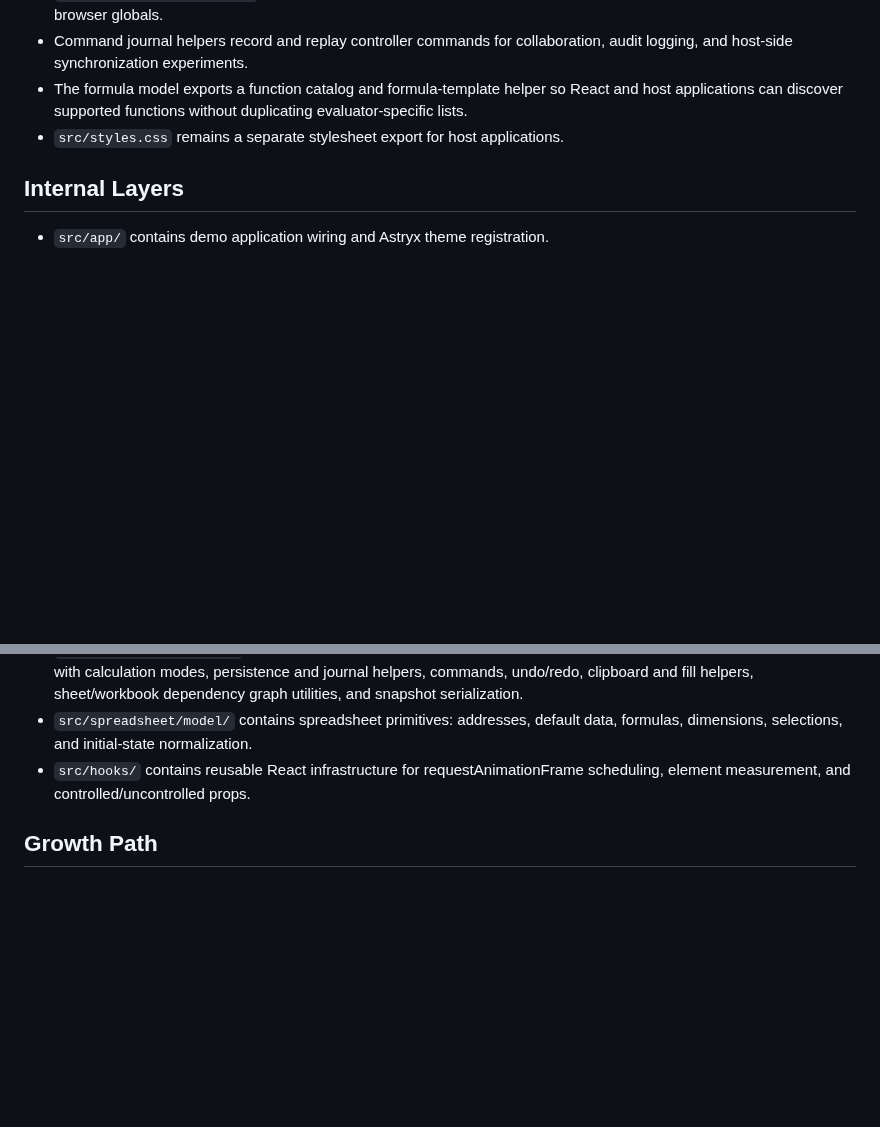
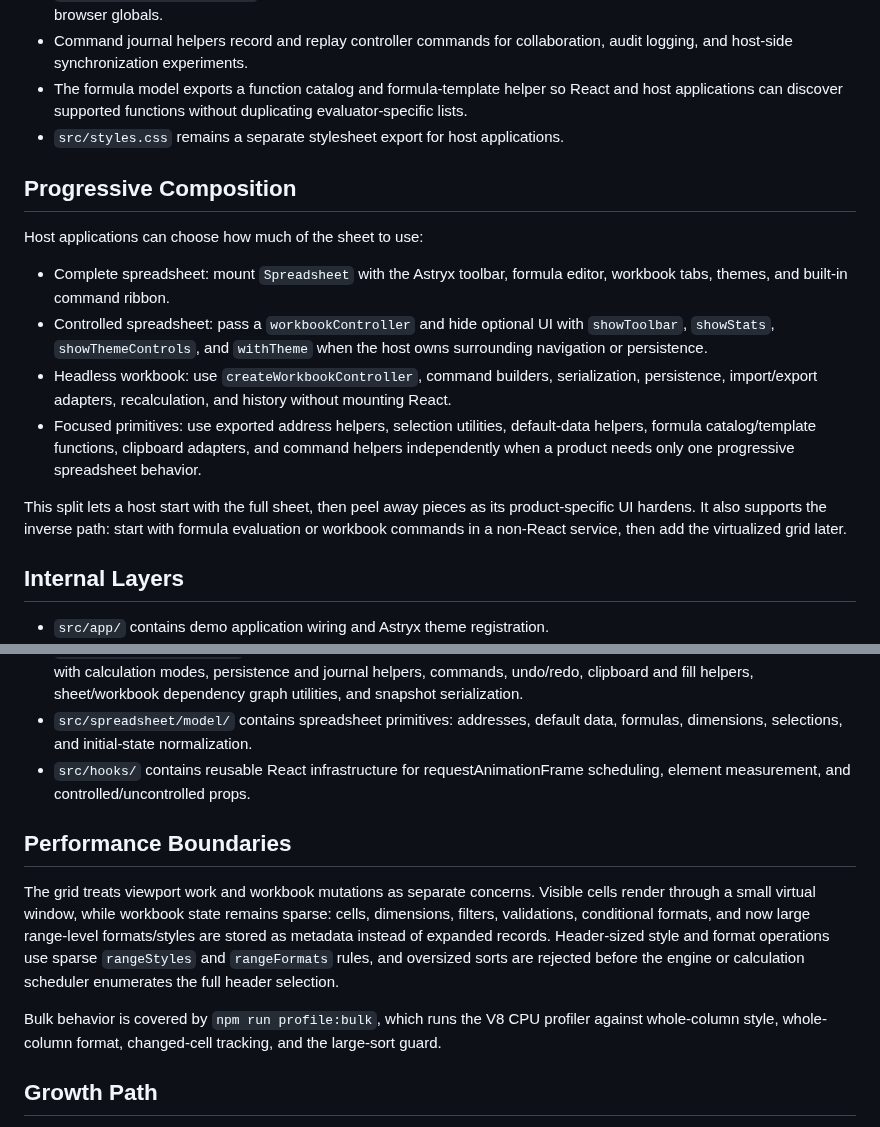
Before and after one commit to thedjpetersen/astryx-sheet, a Markdown page: docs/architecture.md, 2 parts joined by grey strips. Drawn GitHub-style; blank space fills up the shorter version.

```diff
--- a/docs/architecture.md
+++ b/docs/architecture.md
@@ -12,6 +12,17 @@ Astryx Sheet is now split as a source package instead of a single demo file. The
 - The formula model exports a function catalog and formula-template helper so React and host applications can discover supported functions without duplicating evaluator-specific lists.
 - `src/styles.css` remains a separate stylesheet export for host applications.
 
+## Progressive Composition
+
+Host applications can choose how much of the sheet to use:
+
+- Complete spreadsheet: mount `Spreadsheet` with the Astryx toolbar, formula editor, workbook tabs, themes, and built-in command ribbon.
+- Controlled spreadsheet: pass a `workbookController` and hide optional UI with `showToolbar`, `showStats`, `showThemeControls`, and `withTheme` when the host owns surrounding navigation or persistence.
+- Headless workbook: use `createWorkbookController`, command builders, serialization, persistence, import/export adapters, recalculation, and history without mounting React.
+- Focused primitives: use exported address helpers, selection utilities, default-data helpers, formula catalog/template functions, clipboard adapters, and command helpers independently when a product needs only one progressive spreadsheet behavior.
+
+This split lets a host start with the full sheet, then peel away pieces as its product-specific UI hardens. It also supports the inverse path: start with formula evaluation or workbook commands in a non-React service, then add the virtualized grid later.
+
 ## Internal Layers
 
 - `src/app/` contains demo application wiring and Astryx theme registration.
@@ -21,6 +32,12 @@ Astryx Sheet is now split as a source package instead of a single demo file. The
 - `src/spreadsheet/model/` contains spreadsheet primitives: addresses, default data, formulas, dimensions, selections, and initial-state normalization.
 - `src/hooks/` contains reusable React infrastructure for requestAnimationFrame scheduling, element measurement, and controlled/uncontrolled props.
 
+## Performance Boundaries
+
+The grid treats viewport work and workbook mutations as separate concerns. Visible cells render through a small virtual window, while workbook state remains sparse: cells, dimensions, filters, validations, conditional formats, and now large range-level formats/styles are stored as metadata instead of expanded records. Header-sized style and format operations use sparse `rangeStyles` and `rangeFormats` rules, and oversized sorts are rejected before the engine or calculation scheduler enumerates the full header selection.
+
+Bulk behavior is covered by `npm run profile:bulk`, which runs the V8 CPU profiler against whole-column style, whole-column format, changed-cell tracking, and the large-sort guard.
+
 ## Growth Path
 
 The next substantial split is to keep reducing React-only workbook assumptions now that the component consumes the headless controller for workbook commands. The engine already owns sheets, active-sheet state, ranges, referenced-sheet-bounded whole-column and whole-row range references, workbook-scoped named ranges, merged ranges, cell notes, cell hyperlinks, data validation, conditional formatting, commands, undo/redo, row/column structural edits, CSV/TSV/HTML-table/SpreadsheetML import/export, sheet/workbook formula dependency graph utilities, cached recalculation helpers, controller-level automatic/manual calculation modes with selective explicit calculation, cross-sheet formula references, mixed function/arithmetic formula expressions, Excel-style expression operators, dotted function names, volatile formula functions, spreadsheet-style formula error propagation, common aggregate, conditional aggregate, lookup/reference, logical, information, statistical, math, and text formula functions, range formatting, cell styling, range sorting, filters, controller persistence snapshots, and storage bindings. It still needs incremental graph reuse, richer workbook metadata, richer formula semantics, and fuller file adapters before it can credibly approach Excel parity.
```
Also changed, not shown: README.md (+43 -1 lines), docs/process-log.md (+9 -0 lines), docs/screenshot.png, public/screenshot.png.
